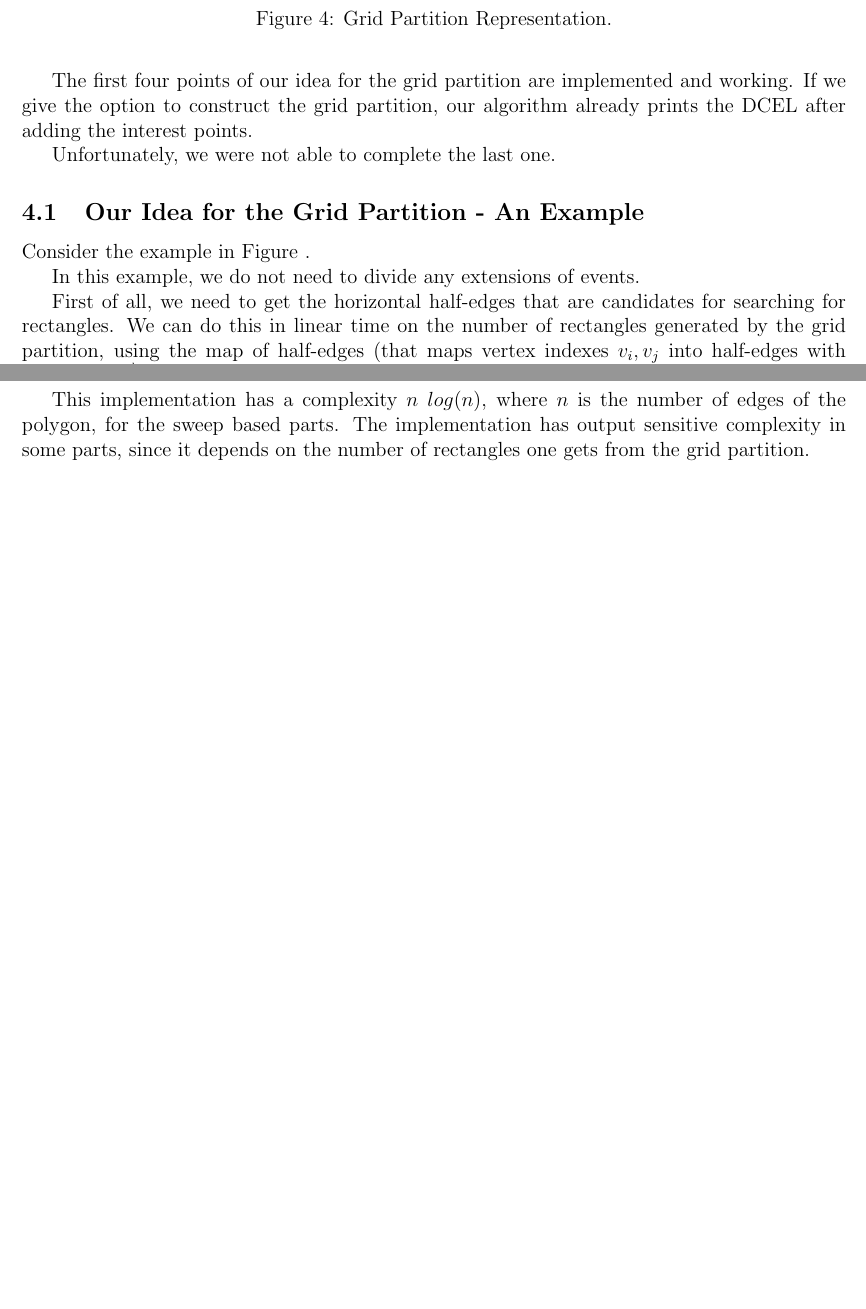
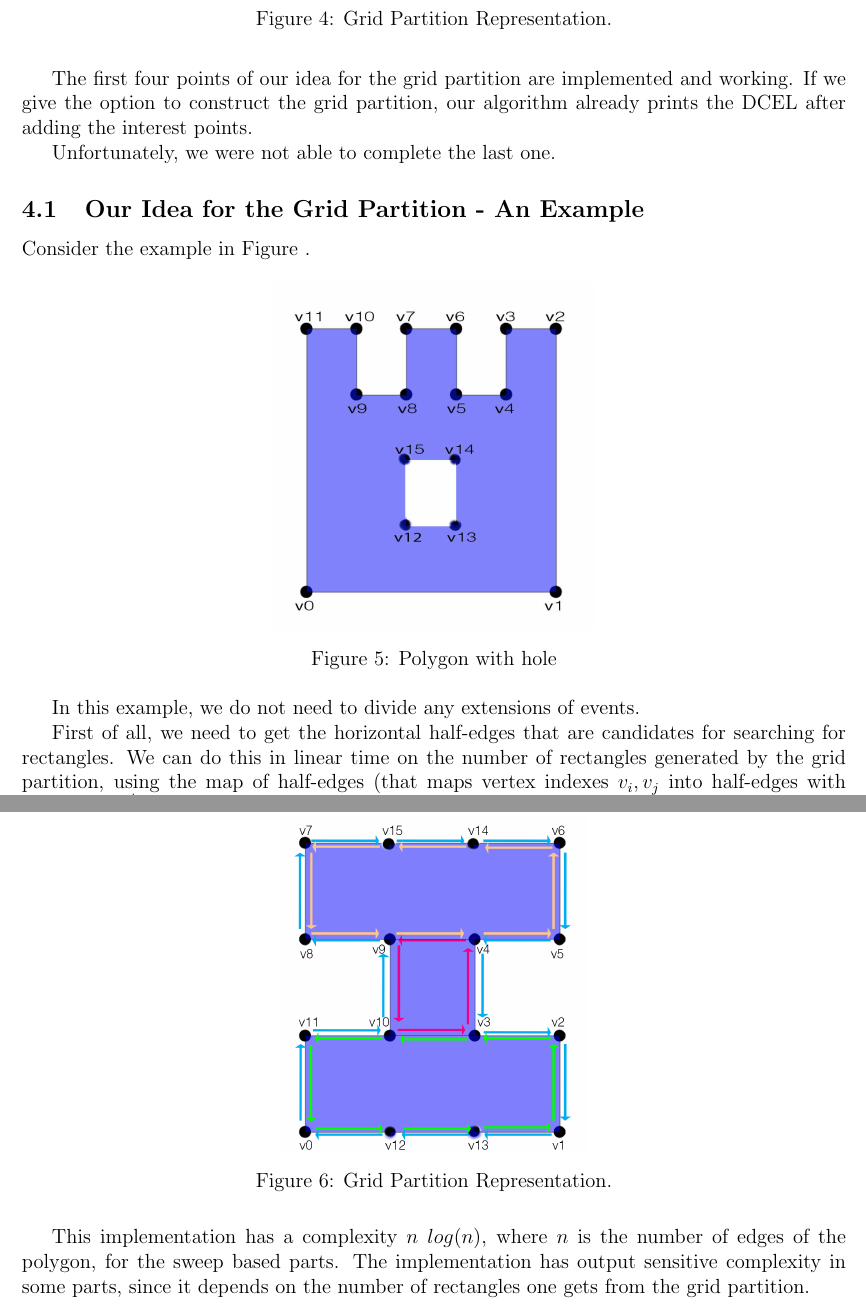
Before and after one commit to joaorgpires/taa-ass1, a LaTeX document (report/taa_report.tex): two parts of pages 6 and 9 of 9, joined at a grey line, cut so that both start at the same text, the shorter picture padded with empty space. Compiled offline with pdfLaTeX.

Commit message:
add images to report

```diff
--- a/report/taa_report.tex
+++ b/report/taa_report.tex
@@ -7,7 +7,7 @@
 \usepackage[utf8]{inputenc}
 \usepackage[colorlinks=true, citecolor=blue, linkcolor=black]{hyperref}
 \usepackage{graphicx}
-\usepackage{natbib}
+% \usepackage{natbiba}
 \usepackage{amsmath}
 \usepackage{caption}
 \usepackage{subcaption}
@@ -214,7 +214,11 @@ Unfortunately, we were not able to complete the last one.
 
 Consider the example in Figure . %TODO adicionar referência \ref{fig:idea} à figura com \label{fig:idea} antes do ponto
 
-%FIGURA AQUI
+\begin{figure}[h!]
+  \centering \includegraphics[scale=0.2]{first.jpg}
+  \caption{Polygon with hole}
+  \label{fig:grid}
+\end{figure}
 
 In this example, we do not need to divide any extensions of events.
 
@@ -393,6 +397,12 @@ These were some tests we used to test the \textit{bulletproofness} of our algori
 
 \end{itemize}
 
+\begin{figure}[h!]
+  \centering \includegraphics[scale=0.2]{second.png}
+  \caption{Grid Partition Representation.}
+  \label{fig:grid}
+\end{figure}
+
 This implementation has a complexity $n$ $log(n)$, where $n$ is the number of edges of the polygon, for the sweep based parts. The implementation has output sensitive complexity in some parts, since it depends on the number of rectangles one gets from the grid partition.
 
 \end{document}
```
Also changed, not shown: report/images/first.jpg (added), report/images/second.png (added), report/taa_report.tex (4 more changed lines).
